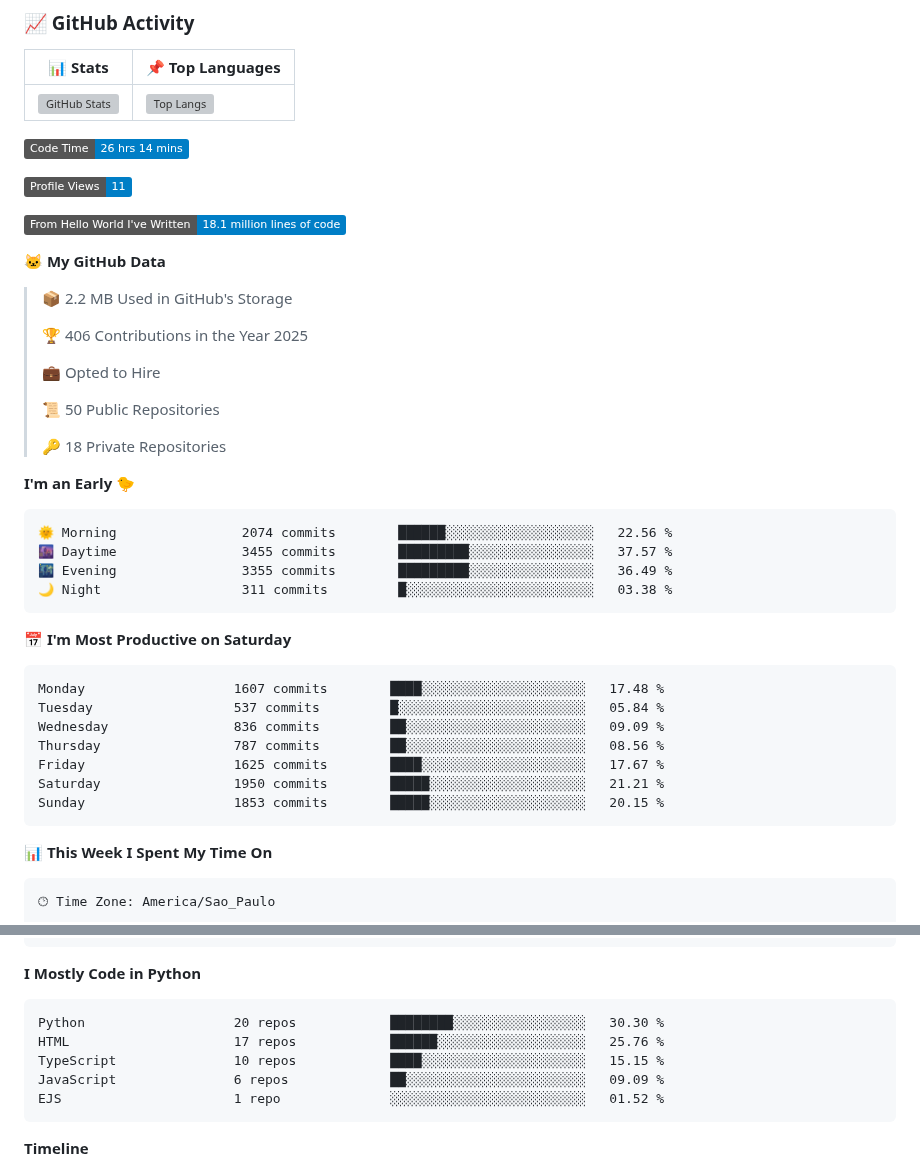
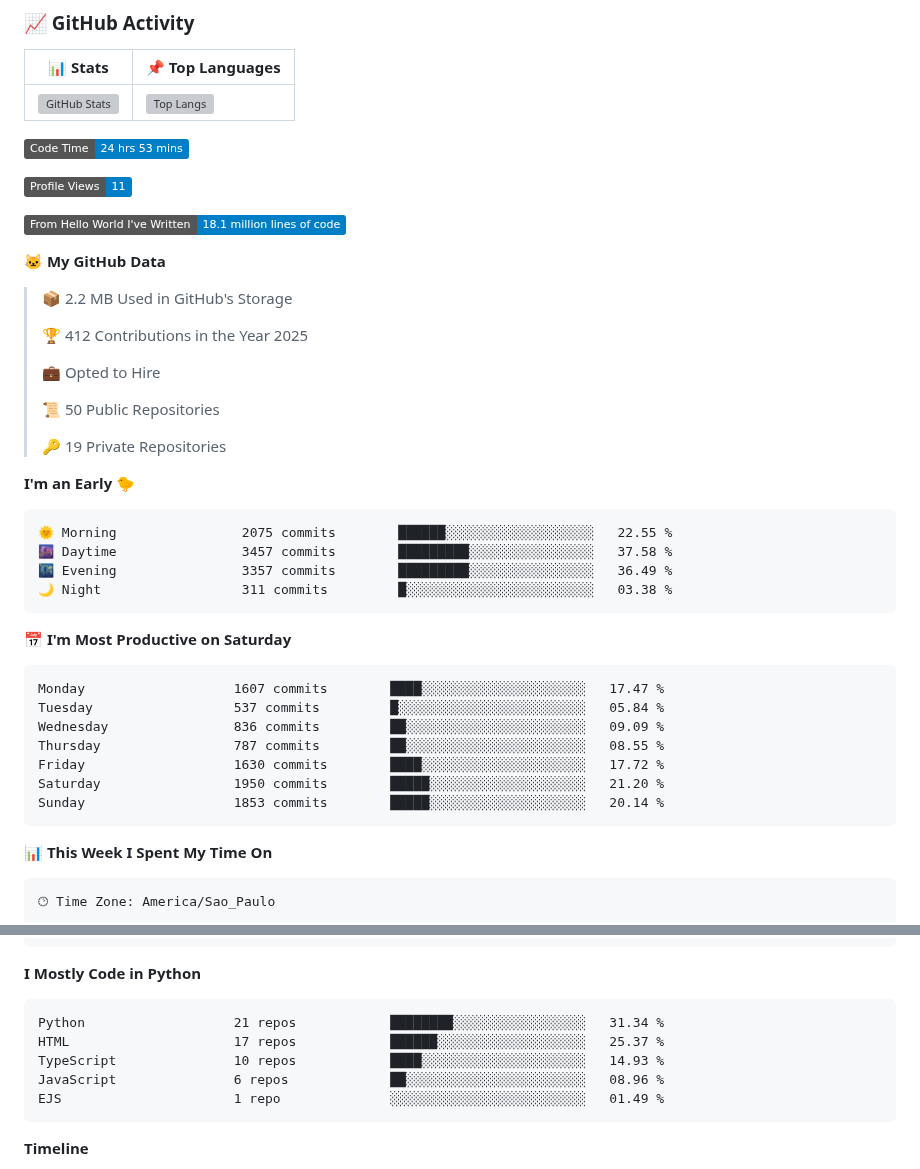
Before and after one commit to LeviLucena/LeviLucena, a Markdown page: README.md, 2 parts joined by grey strips. Rendered like a GitHub page; badges without logos; grey boxes are pictures that could not be loaded.

Commit message:
📊 Atualizado com métricas do WakaTime

````diff
--- a/README.md
+++ b/README.md
@@ -46,7 +46,7 @@ With over a decade of experience in Administration and Technology, I specialize
 
 
 <!--START_SECTION:waka-->
-![Code Time](http://img.shields.io/badge/Code%20Time-26%20hrs%2014%20mins-blue)
+![Code Time](http://img.shields.io/badge/Code%20Time-24%20hrs%2053%20mins-blue)
 
 ![Profile Views](http://img.shields.io/badge/Profile%20Views-11-blue)
 
@@ -56,32 +56,32 @@ With over a decade of experience in Administration and Technology, I specialize
 
 > 📦 2.2 MB Used in GitHub's Storage
  >
-> 🏆 406 Contributions in the Year 2025
+> 🏆 412 Contributions in the Year 2025
  >
 > 💼 Opted to Hire
  >
 > 📜 50 Public Repositories
  >
-> 🔑 18 Private Repositories
+> 🔑 19 Private Repositories
  >
 **I'm an Early 🐤**
 
 ```text
-🌞 Morning                2074 commits        ██████░░░░░░░░░░░░░░░░░░░   22.56 %
-🌆 Daytime                3455 commits        █████████░░░░░░░░░░░░░░░░   37.57 %
-🌃 Evening                3355 commits        █████████░░░░░░░░░░░░░░░░   36.49 %
+🌞 Morning                2075 commits        ██████░░░░░░░░░░░░░░░░░░░   22.55 %
+🌆 Daytime                3457 commits        █████████░░░░░░░░░░░░░░░░   37.58 %
+🌃 Evening                3357 commits        █████████░░░░░░░░░░░░░░░░   36.49 %
 🌙 Night                  311 commits         █░░░░░░░░░░░░░░░░░░░░░░░░   03.38 %
 ```
 📅 **I'm Most Productive on Saturday**
 
 ```text
-Monday                   1607 commits        ████░░░░░░░░░░░░░░░░░░░░░   17.48 %
+Monday                   1607 commits        ████░░░░░░░░░░░░░░░░░░░░░   17.47 %
 Tuesday                  537 commits         █░░░░░░░░░░░░░░░░░░░░░░░░   05.84 %
 Wednesday                836 commits         ██░░░░░░░░░░░░░░░░░░░░░░░   09.09 %
-Thursday                 787 commits         ██░░░░░░░░░░░░░░░░░░░░░░░   08.56 %
-Friday                   1625 commits        ████░░░░░░░░░░░░░░░░░░░░░   17.67 %
-Saturday                 1950 commits        █████░░░░░░░░░░░░░░░░░░░░   21.21 %
-Sunday                   1853 commits        █████░░░░░░░░░░░░░░░░░░░░   20.15 %
+Thursday                 787 commits         ██░░░░░░░░░░░░░░░░░░░░░░░   08.55 %
+Friday                   1630 commits        ████░░░░░░░░░░░░░░░░░░░░░   17.72 %
+Saturday                 1950 commits        █████░░░░░░░░░░░░░░░░░░░░   21.20 %
+Sunday                   1853 commits        █████░░░░░░░░░░░░░░░░░░░░   20.14 %
 ```
 
 
@@ -108,11 +108,11 @@ Windows                  11 hrs 19 mins      ███████████
 **I Mostly Code in Python**
 
 ```text
-Python                   20 repos            ████████░░░░░░░░░░░░░░░░░   30.30 %
-HTML                     17 repos            ██████░░░░░░░░░░░░░░░░░░░   25.76 %
-TypeScript               10 repos            ████░░░░░░░░░░░░░░░░░░░░░   15.15 %
-JavaScript               6 repos             ██░░░░░░░░░░░░░░░░░░░░░░░   09.09 %
-EJS                      1 repo              ░░░░░░░░░░░░░░░░░░░░░░░░░   01.52 %
+Python                   21 repos            ████████░░░░░░░░░░░░░░░░░   31.34 %
+HTML                     17 repos            ██████░░░░░░░░░░░░░░░░░░░   25.37 %
+TypeScript               10 repos            ████░░░░░░░░░░░░░░░░░░░░░   14.93 %
+JavaScript               6 repos             ██░░░░░░░░░░░░░░░░░░░░░░░   08.96 %
+EJS                      1 repo              ░░░░░░░░░░░░░░░░░░░░░░░░░   01.49 %
 ```
 
 
````
Also changed, not shown: other parts of README.md (+1 -1 lines), assets/bar_graph.png.
